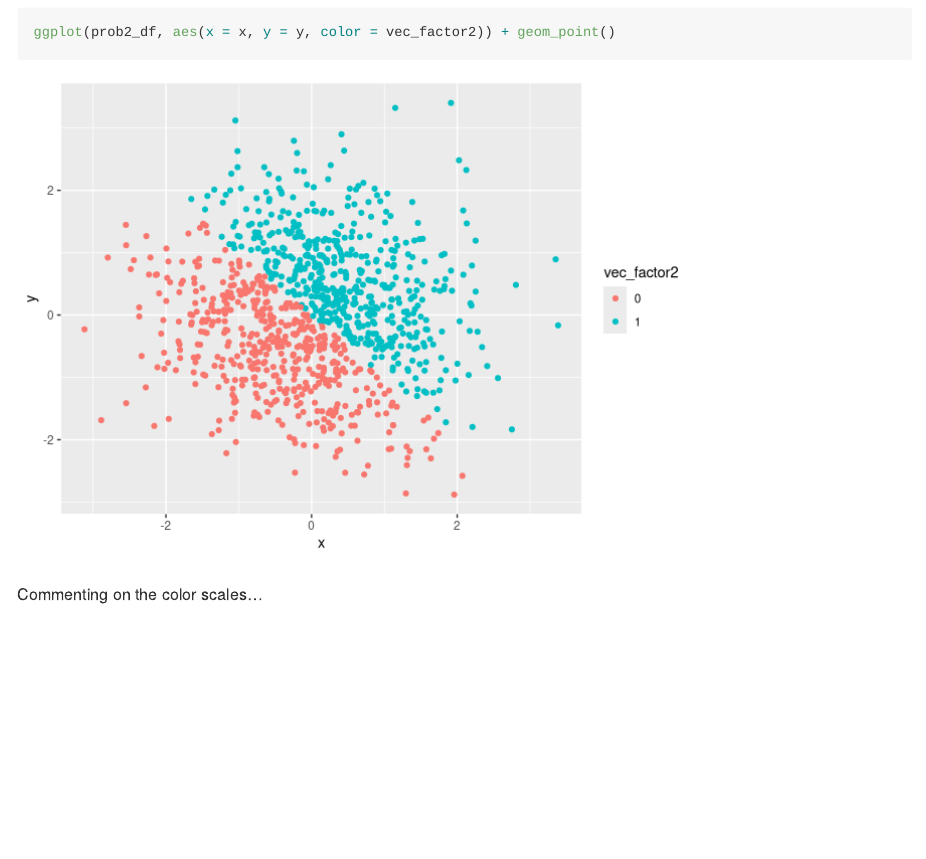
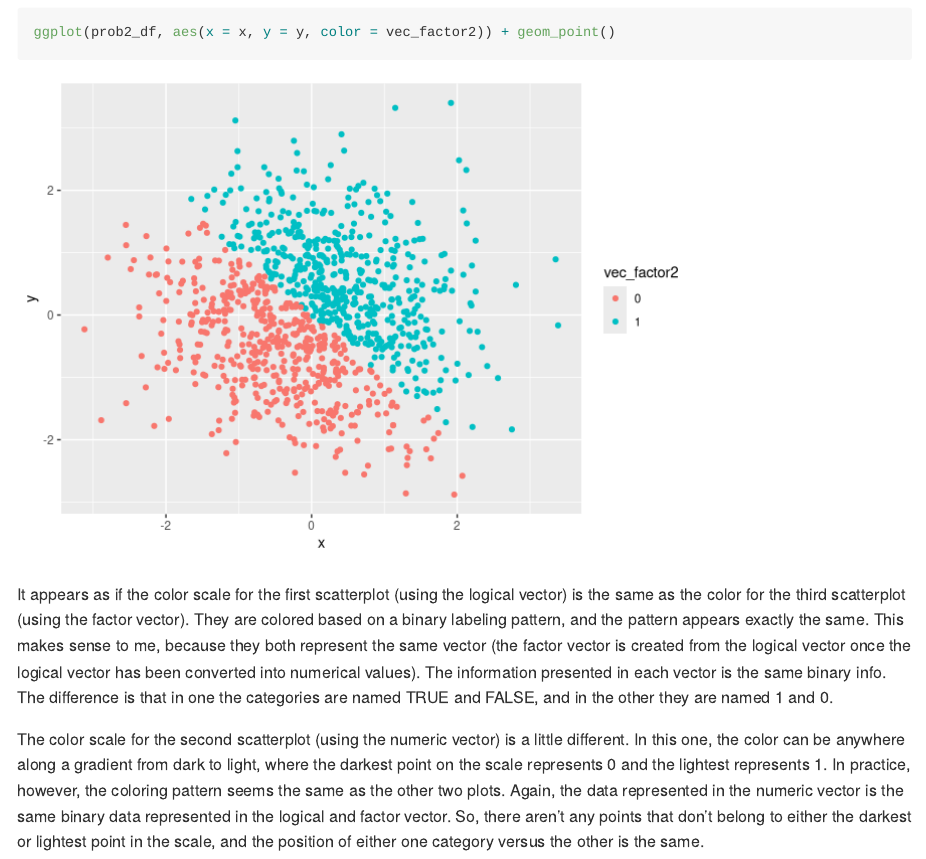
Before and after one commit to bryce-wong/p8105_hw1_baw2160, an R Markdown document (p8105_hw1_baw2160.Rmd): the page in a window 1100 px wide, from 4340 px down. Rendered offline with R 4.5, knitr and Pandoc, with nearby package versions; code that draws random numbers runs with fixed seeds of ours; long lines of code are wrapped.

Commit message:
Writing out a commentary on the appearance of the three scatterplots and their colors.

````diff
--- a/p8105_hw1_baw2160.Rmd
+++ b/p8105_hw1_baw2160.Rmd
@@ -103,4 +103,6 @@ ggplot(prob2_df, aes(x = x, y = y, color = vec_num)) + geom_point()
 ggplot(prob2_df, aes(x = x, y = y, color = vec_factor2)) + geom_point()
 ```
 
-Commenting on the color scales...
+It appears as if the color scale for the first scatterplot (using the logical vector) is the same as the color for the third scatterplot (using the factor vector). They are colored based on a binary labeling pattern, and the pattern appears exactly the same. This makes sense to me, because they both represent the same vector (the factor vector is created from the logical vector once the logical vector has been converted into numerical values). The information presented in each vector is the same binary info. The difference is that in one the categories are named TRUE and FALSE, and in the other they are named 1 and 0.
+
+The color scale for the second scatterplot (using the numeric vector) is a little different. In this one, the color can be anywhere along a gradient from dark to light, where the darkest point on the scale represents 0 and the lightest represents 1. In practice, however, the coloring pattern seems the same as the other two plots. Again, the data represented in the numeric vector is the same binary data represented in the logical and factor vector. So, there aren't any points that don't belong to either the darkest or lightest point in the scale, and the position of either one category versus the other is the same.
````
Also changed, not shown: first_scatplot.png, p8105_hw1_baw2160.md, 3 other files.
